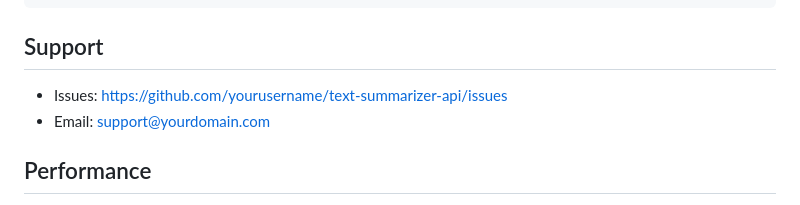
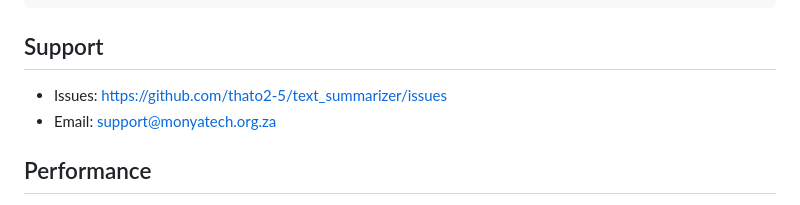
Before and after one commit to thato2-5/text_summarizer, a Markdown page: readme.md, the part around the change. GitHub-like rendering.

Commit message:
Update support links in README

````diff
--- a/readme.md
+++ b/readme.md
@@ -252,8 +252,8 @@ pytest --cov=app tests/
 ```
 
 ## Support
-- Issues: https://github.com/yourusername/text-summarizer-api/issues
-- Email: support@yourdomain.com
+- Issues: https://github.com/thato2-5/text_summarizer/issues
+- Email: support@monyatech.org.za
 
 ## Performance
 - Average response time: < 500ms
````
